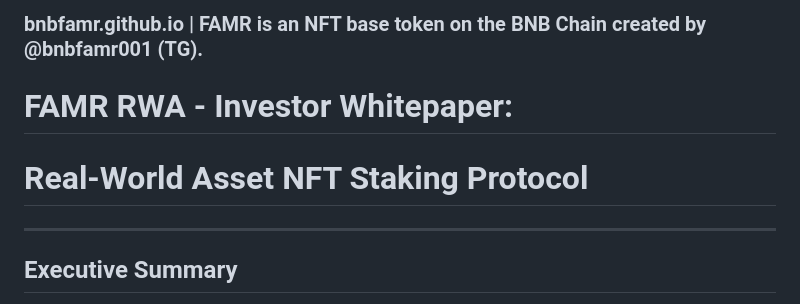
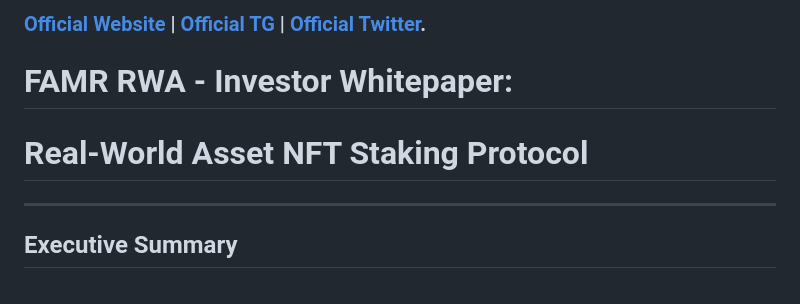
Before and after one commit to bnbfamr/bnbfamr.github.io, a Markdown page: README.md, the part around the change. GitHub-like rendering.

```diff
--- a/README.md
+++ b/README.md
@@ -1,9 +1,10 @@
-### bnbfamr.github.io | FAMR is an NFT base token on the BNB Chain created by @bnbfamr001 (TG).
+### [Official Website](https://bnbfamr.github.io/) | [Official TG](https://t.me/bnbfamr) | [Official Twitter](https://x.com/ufaithbnb).
 
 # FAMR RWA - Investor Whitepaper:
 # Real-World Asset NFT Staking Protocol
 
 ---
+
 ## Executive Summary
 The Famr RWA is a structured NFT-powered staking protocol designed to integrate: Real-World Asset alignment, Tier-based yield architecture, Fixed 5-year emission schedule, Burn-integrated supply control with a mathematically sustainable tokenomics. The protocol distributes staking rewards from a finite supply of 40 Trillion $FAMR from is staking pool contracts, ensuring predictable emissions and controlled inflation over a fixed 5-year period.
 
```
